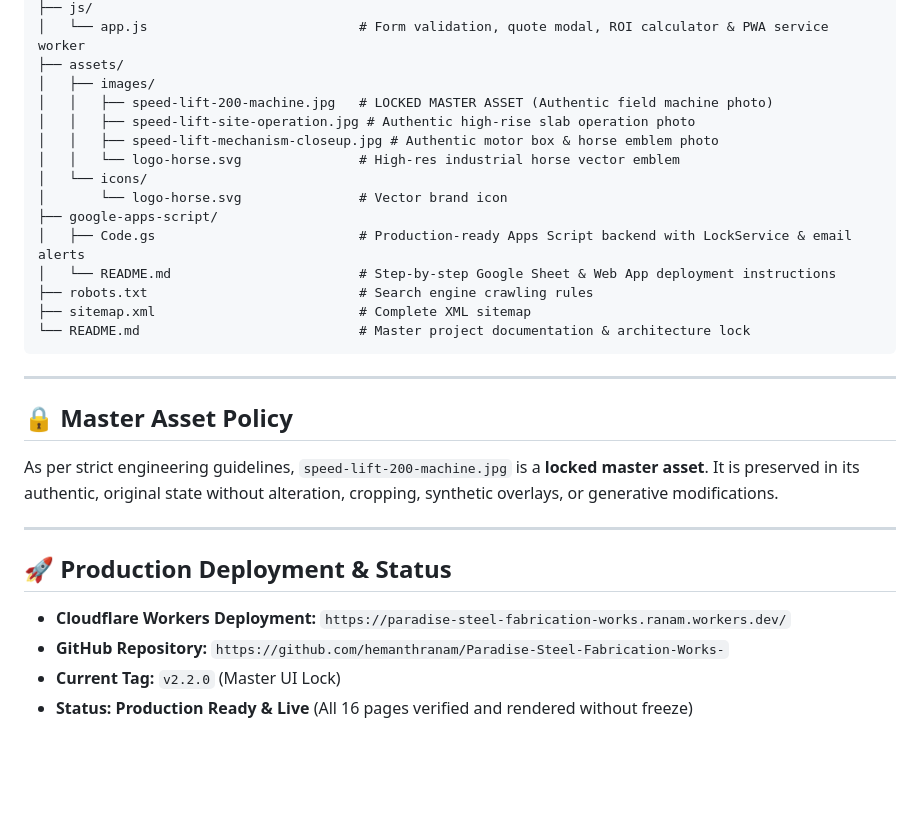
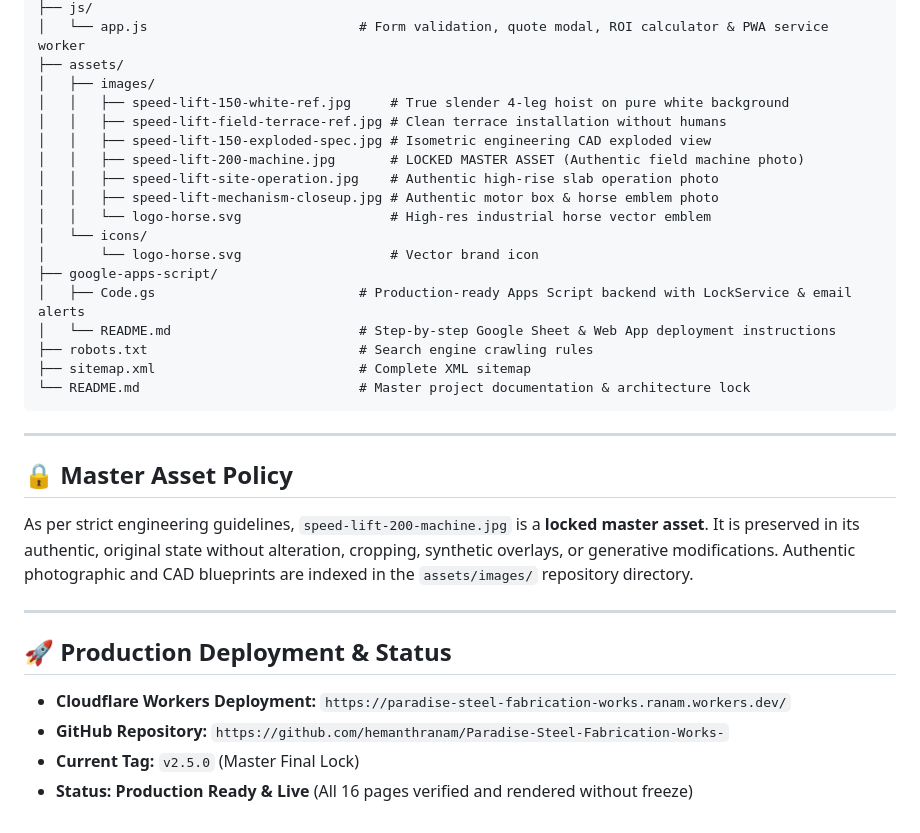
Before and after one commit to hemanthranam/Paradise-Steel-Fabrication-Works-, a Markdown page: README.md, the part around one of its changes. GitHub-like rendering; blank space fills up the shorter version.

```diff
--- a/README.md
+++ b/README.md
@@ -86,12 +92,15 @@ Paradise-Steel-Fabrication-Works-/
 │   └── app.js                           # Form validation, quote modal, ROI calculator & PWA service worker
 ├── assets/
 │   ├── images/
-│   │   ├── speed-lift-200-machine.jpg   # LOCKED MASTER ASSET (Authentic field machine photo)
-│   │   ├── speed-lift-site-operation.jpg # Authentic high-rise slab operation photo
+│   │   ├── speed-lift-150-white-ref.jpg     # True slender 4-leg hoist on pure white background
+│   │   ├── speed-lift-field-terrace-ref.jpg # Clean terrace installation without humans
+│   │   ├── speed-lift-150-exploded-spec.jpg # Isometric engineering CAD exploded view
+│   │   ├── speed-lift-200-machine.jpg       # LOCKED MASTER ASSET (Authentic field machine photo)
+│   │   ├── speed-lift-site-operation.jpg    # Authentic high-rise slab operation photo
 │   │   ├── speed-lift-mechanism-closeup.jpg # Authentic motor box & horse emblem photo
-│   │   └── logo-horse.svg               # High-res industrial horse vector emblem
+│   │   └── logo-horse.svg                   # High-res industrial horse vector emblem
 │   └── icons/
-│       └── logo-horse.svg               # Vector brand icon
+│       └── logo-horse.svg                   # Vector brand icon
 ├── google-apps-script/
 │   ├── Code.gs                          # Production-ready Apps Script backend with LockService & email alerts
 │   └── README.md                        # Step-by-step Google Sheet & Web App deployment instructions
@@ -103,7 +112,7 @@ Paradise-Steel-Fabrication-Works-/
 ---
 
 ## 🔒 Master Asset Policy
-As per strict engineering guidelines, `speed-lift-200-machine.jpg` is a **locked master asset**. It is preserved in its authentic, original state without alteration, cropping, synthetic overlays, or generative modifications.
+As per strict engineering guidelines, `speed-lift-200-machine.jpg` is a **locked master asset**. It is preserved in its authentic, original state without alteration, cropping, synthetic overlays, or generative modifications. Authentic photographic and CAD blueprints are indexed in the `assets/images/` repository directory.
 
 ---
 
@@ -111,5 +120,5 @@ As per strict engineering guidelines, `speed-lift-200-machine.jpg` is a **locked
 
 - **Cloudflare Workers Deployment:** `https://paradise-steel-fabrication-works.ranam.workers.dev/`
 - **GitHub Repository:** `https://github.com/hemanthranam/Paradise-Steel-Fabrication-Works-`
-- **Current Tag:** `v2.2.0` (Master UI Lock)
+- **Current Tag:** `v2.5.0` (Master Final Lock)
 - **Status:** **Production Ready & Live** (All 16 pages verified and rendered without freeze)
```
Also changed, not shown: other parts of README.md (+10 -4 lines).
